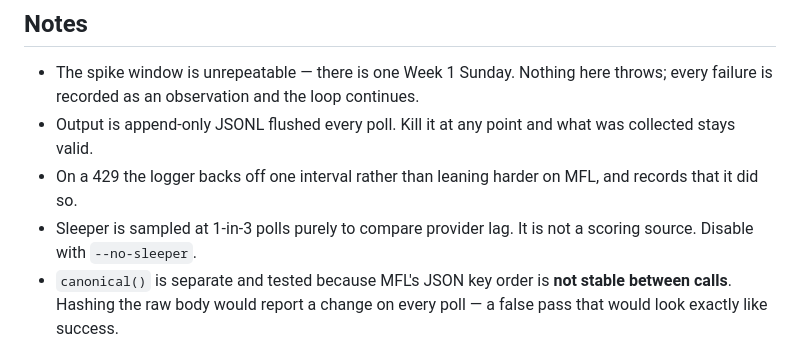
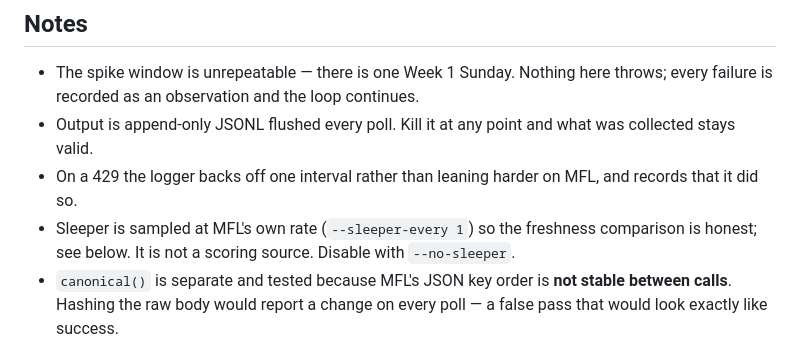
Before and after one commit to shakeelvictor/mfl-live, a Markdown page: spike/README.md, the part around the change. Rendered like a GitHub page.

Commit message:
Fix stale 1-in-3 sampling note left over from the old default
Co-Authored-By: Claude Opus 5 <noreply@anthropic.com>

```diff
--- a/spike/README.md
+++ b/spike/README.md
@@ -119,8 +119,9 @@ That is a real decision, not automatically a no.
   was collected stays valid.
 - On a 429 the logger backs off one interval rather than leaning harder on MFL,
   and records that it did so.
-- Sleeper is sampled at 1-in-3 polls purely to compare provider lag. It is not a
-  scoring source. Disable with `--no-sleeper`.
+- Sleeper is sampled at MFL's own rate (`--sleeper-every 1`) so the freshness
+  comparison is honest; see below. It is not a scoring source. Disable with
+  `--no-sleeper`.
 - `canonical()` is separate and tested because MFL's JSON key order is **not
   stable between calls**. Hashing the raw body would report a change on every
   poll — a false pass that would look exactly like success.
```
